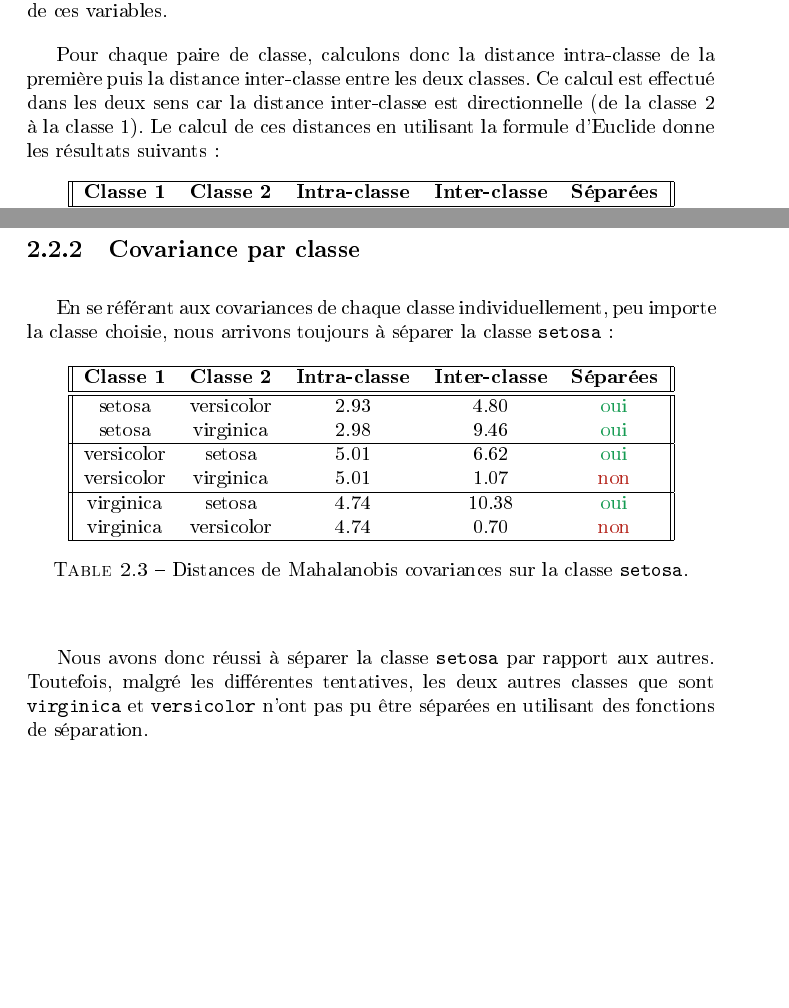
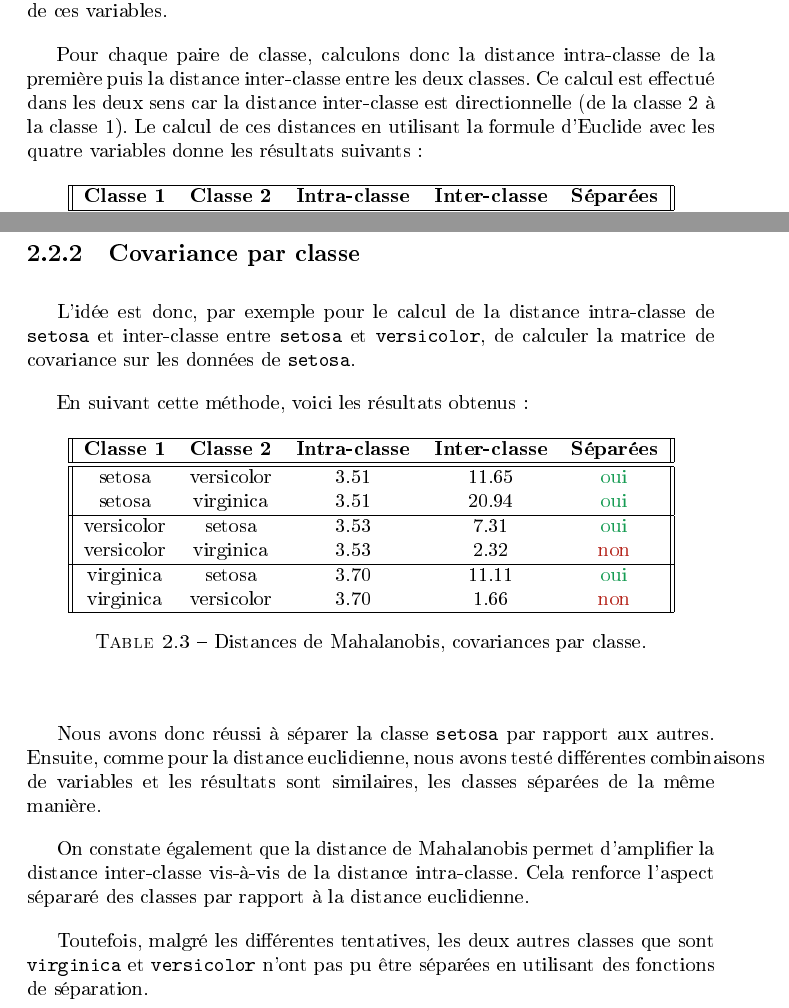
Before and after one commit to AirRunner/ift799-iris, a LaTeX document (report/report.tex): two parts of pages 8 and 10 of 20, joined at a grey line, cut so that both start at the same text, the shorter picture padded with empty space. The pictures show the PDF file report/report.pdf that the author committed with the source.

Commit message:
Update report - Mahalanobis covariance by class

```diff
--- a/report/report.tex
+++ b/report/report.tex
@@ -131,7 +131,7 @@
 
     Pour chaque paire de classe, calculons donc la distance intra-classe de la première puis la distance inter-classe entre les deux classes.
     Ce calcul est effectué dans les deux sens car la distance inter-classe est directionnelle (de la classe 2 à la classe 1).
-    Le calcul de ces distances en utilisant la formule d'Euclide donne les résultats suivants :
+    Le calcul de ces distances en utilisant la formule d'Euclide avec les quatre variables donne les résultats suivants :
 
     \begin{table}[h]
         \centering
@@ -198,7 +198,9 @@
 
     \subsection{Covariance par classe}
 
-    En se référant aux covariances de chaque classe individuellement, peu importe la classe choisie, nous arrivons toujours à séparer la classe \texttt{setosa} :
+    L'idée est donc, par exemple pour le calcul de la distance intra-classe de \texttt{setosa} et inter-classe entre \texttt{setosa} et \texttt{versicolor}, de calculer la matrice de covariance sur les données de \texttt{setosa}.
+
+    En suivant cette méthode, voici les résultats obtenus :
 
     \begin{table}[h]
         \centering
@@ -206,21 +208,25 @@
             \hline
             \textbf{Classe 1} & \textbf{Classe 2} & \textbf{Intra-classe} & \textbf{Inter-classe} & \textbf{Séparées} \\
             \hline\hline
-            setosa & versicolor & 2.93 & 4.80 & {\color{ForestGreen}oui} \\
-            setosa & virginica & 2.98 & 9.46 & {\color{ForestGreen}oui} \\
+            setosa & versicolor & 3.51 & 11.65 & {\color{ForestGreen}oui} \\
+            setosa & virginica & 3.51 & 20.94 & {\color{ForestGreen}oui} \\
             \hline
-            versicolor & setosa & 5.01 & 6.62 & {\color{ForestGreen}oui} \\
-            versicolor & virginica & 5.01 & 1.07 & {\color{BrickRed}non} \\
+            versicolor & setosa & 3.53 & 7.31 & {\color{ForestGreen}oui} \\
+            versicolor & virginica & 3.53 & 2.32 & {\color{BrickRed}non} \\
             \hline
-            virginica & setosa & 4.74 & 10.38 & {\color{ForestGreen}oui} \\
-            virginica & versicolor & 4.74 & 0.70 & {\color{BrickRed}non} \\
+            virginica & setosa & 3.70 & 11.11 & {\color{ForestGreen}oui} \\
+            virginica & versicolor & 3.70 & 1.66 & {\color{BrickRed}non} \\
             \hline
         \end{tabular}
-        \caption{Distances de Mahalanobis covariances sur la classe \texttt{setosa}.}
+        \caption{Distances de Mahalanobis, covariances par classe.}
     \end{table}
     \leavevmode
 
-    Nous avons donc réussi à séparer la classe \texttt{setosa} par rapport aux autres. Toutefois, malgré les différentes tentatives, les deux autres classes que sont \texttt{virginica} et \texttt{versicolor} n'ont pas pu être séparées en utilisant des fonctions de séparation.
+    Nous avons donc réussi à séparer la classe \texttt{setosa} par rapport aux autres. Ensuite, comme pour la distance euclidienne, nous avons testé différentes combinaisons de variables et les résultats sont similaires, les classes séparées de la même manière.
+
+    On constate également que la distance de Mahalanobis permet d'amplifier la distance inter-classe vis-à-vis de la distance intra-classe. Cela renforce l'aspect sépararé des classes par rapport à la distance euclidienne.
+
+    Toutefois, malgré les différentes tentatives, les deux autres classes que sont \texttt{virginica} et \texttt{versicolor} n'ont pas pu être séparées en utilisant des fonctions de séparation.
 
 
     \part{Visualisation des données}
```
Also changed, not shown: report/report.pdf.
